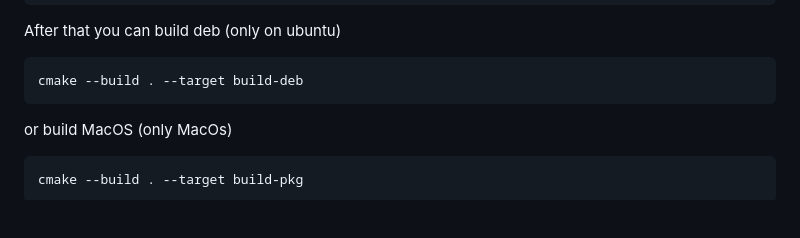
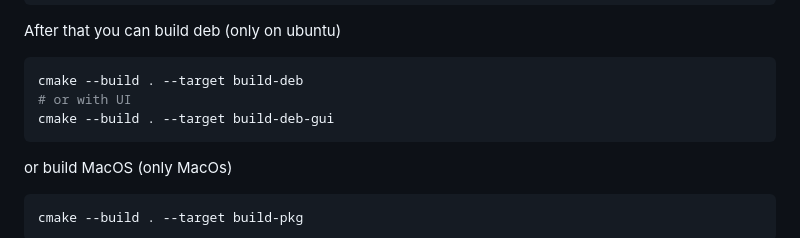
Before and after one commit to batchar2/fptn, a Markdown page: README.md, the part around the change. Rendered like a GitHub page; folded sections open; blank space fills up the shorter version.

Commit message:
fix ubuntu style; build deb

````diff
--- a/README.md
+++ b/README.md
@@ -260,6 +260,8 @@ After that you can build deb (only on ubuntu)
 
 ```bash
 cmake --build . --target build-deb
+# or with UI
+cmake --build . --target build-deb-gui
 ```
 
 or build MacOS (only MacOs)
````
Also changed, not shown: FptnClient_512x512x32.png (added), 13 other files.
